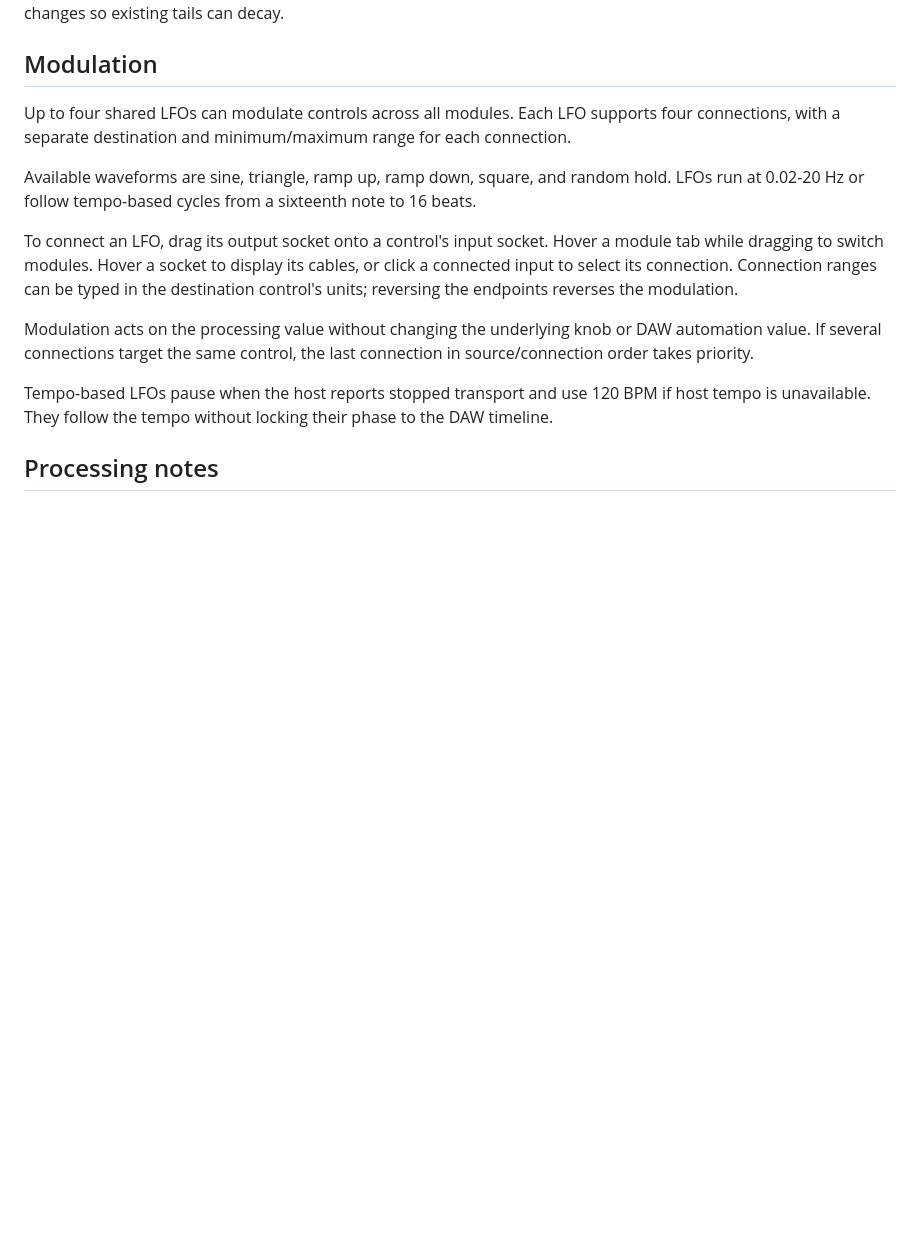
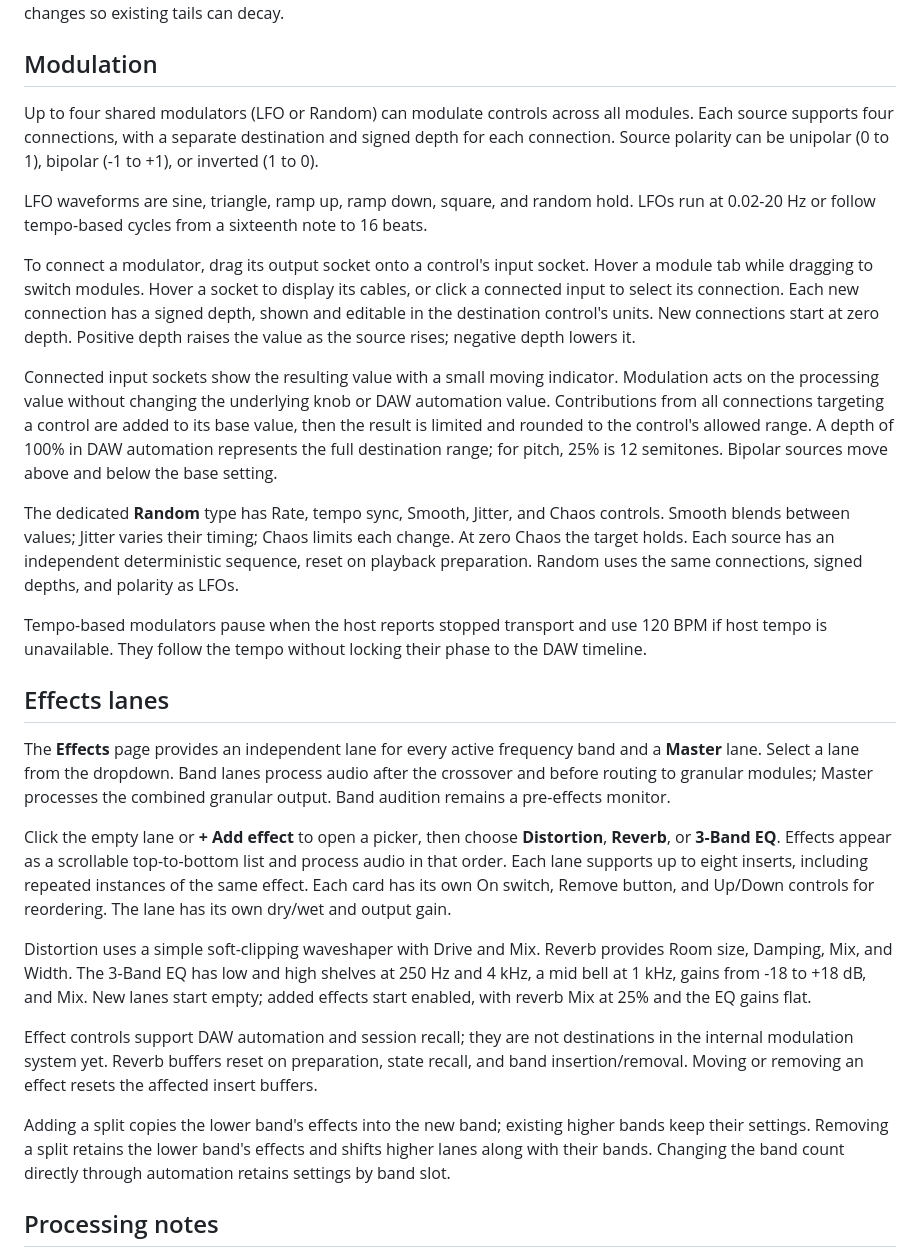
Before and after one commit to bubsler807/Banded-Grains, a Markdown page: README.md, the part around the change. GitHub-like rendering; blank space fills up the shorter version.

```diff
--- a/README.md
+++ b/README.md
@@ -64,15 +64,29 @@ The spectrum displays the incoming audio before granular processing. Modules con
 
 ## Modulation
 
-Up to four shared LFOs can modulate controls across all modules. Each LFO supports four connections, with a separate destination and minimum/maximum range for each connection.
+Up to four shared modulators (LFO or Random) can modulate controls across all modules. Each source supports four connections, with a separate destination and signed depth for each connection. Source polarity can be unipolar (0 to 1), bipolar (-1 to +1), or inverted (1 to 0).
 
-Available waveforms are sine, triangle, ramp up, ramp down, square, and random hold. LFOs run at 0.02-20 Hz or follow tempo-based cycles from a sixteenth note to 16 beats.
+LFO waveforms are sine, triangle, ramp up, ramp down, square, and random hold. LFOs run at 0.02-20 Hz or follow tempo-based cycles from a sixteenth note to 16 beats.
 
-To connect an LFO, drag its output socket onto a control's input socket. Hover a module tab while dragging to switch modules. Hover a socket to display its cables, or click a connected input to select its connection. Connection ranges can be typed in the destination control's units; reversing the endpoints reverses the modulation.
+To connect a modulator, drag its output socket onto a control's input socket. Hover a module tab while dragging to switch modules. Hover a socket to display its cables, or click a connected input to select its connection. Each new connection has a signed depth, shown and editable in the destination control's units. New connections start at zero depth. Positive depth raises the value as the source rises; negative depth lowers it.
 
-Modulation acts on the processing value without changing the underlying knob or DAW automation value. If several connections target the same control, the last connection in source/connection order takes priority.
+Connected input sockets show the resulting value with a small moving indicator. Modulation acts on the processing value without changing the underlying knob or DAW automation value. Contributions from all connections targeting a control are added to its base value, then the result is limited and rounded to the control's allowed range. A depth of 100% in DAW automation represents the full destination range; for pitch, 25% is 12 semitones. Bipolar sources move above and below the base setting.
 
-Tempo-based LFOs pause when the host reports stopped transport and use 120 BPM if host tempo is unavailable. They follow the tempo without locking their phase to the DAW timeline.
+The dedicated **Random** type has Rate, tempo sync, Smooth, Jitter, and Chaos controls. Smooth blends between values; Jitter varies their timing; Chaos limits each change. At zero Chaos the target holds. Each source has an independent deterministic sequence, reset on playback preparation. Random uses the same connections, signed depths, and polarity as LFOs.
+
+Tempo-based modulators pause when the host reports stopped transport and use 120 BPM if host tempo is unavailable. They follow the tempo without locking their phase to the DAW timeline.
+
+## Effects lanes
+
+The **Effects** page provides an independent lane for every active frequency band and a **Master** lane. Select a lane from the dropdown. Band lanes process audio after the crossover and before routing to granular modules; Master processes the combined granular output. Band audition remains a pre-effects monitor.
+
+Click the empty lane or **+ Add effect** to open a picker, then choose **Distortion**, **Reverb**, or **3-Band EQ**. Effects appear as a scrollable top-to-bottom list and process audio in that order. Each lane supports up to eight inserts, including repeated instances of the same effect. Each card has its own On switch, Remove button, and Up/Down controls for reordering. The lane has its own dry/wet and output gain.
+
+Distortion uses a simple soft-clipping waveshaper with Drive and Mix. Reverb provides Room size, Damping, Mix, and Width. The 3-Band EQ has low and high shelves at 250 Hz and 4 kHz, a mid bell at 1 kHz, gains from -18 to +18 dB, and Mix. New lanes start empty; added effects start enabled, with reverb Mix at 25% and the EQ gains flat.
+
+Effect controls support DAW automation and session recall; they are not destinations in the internal modulation system yet. Reverb buffers reset on preparation, state recall, and band insertion/removal. Moving or removing an effect resets the affected insert buffers.
+
+Adding a split copies the lower band's effects into the new band; existing higher bands keep their settings. Removing a split retains the lower band's effects and shifts higher lanes along with their bands. Changing the band count directly through automation retains settings by band slot.
 
 ## Processing notes
 
```
Also changed, not shown: docs/banded-grains.png, 7 other files.
